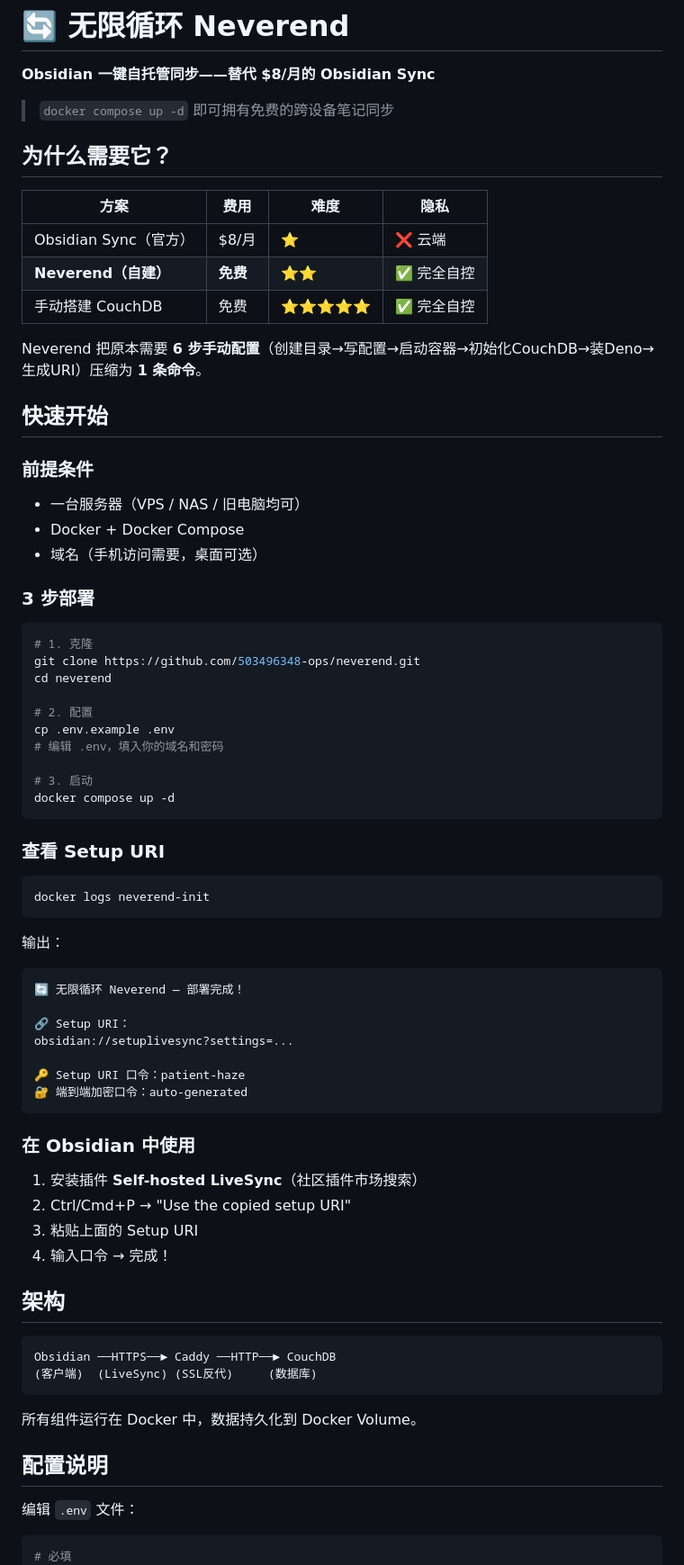
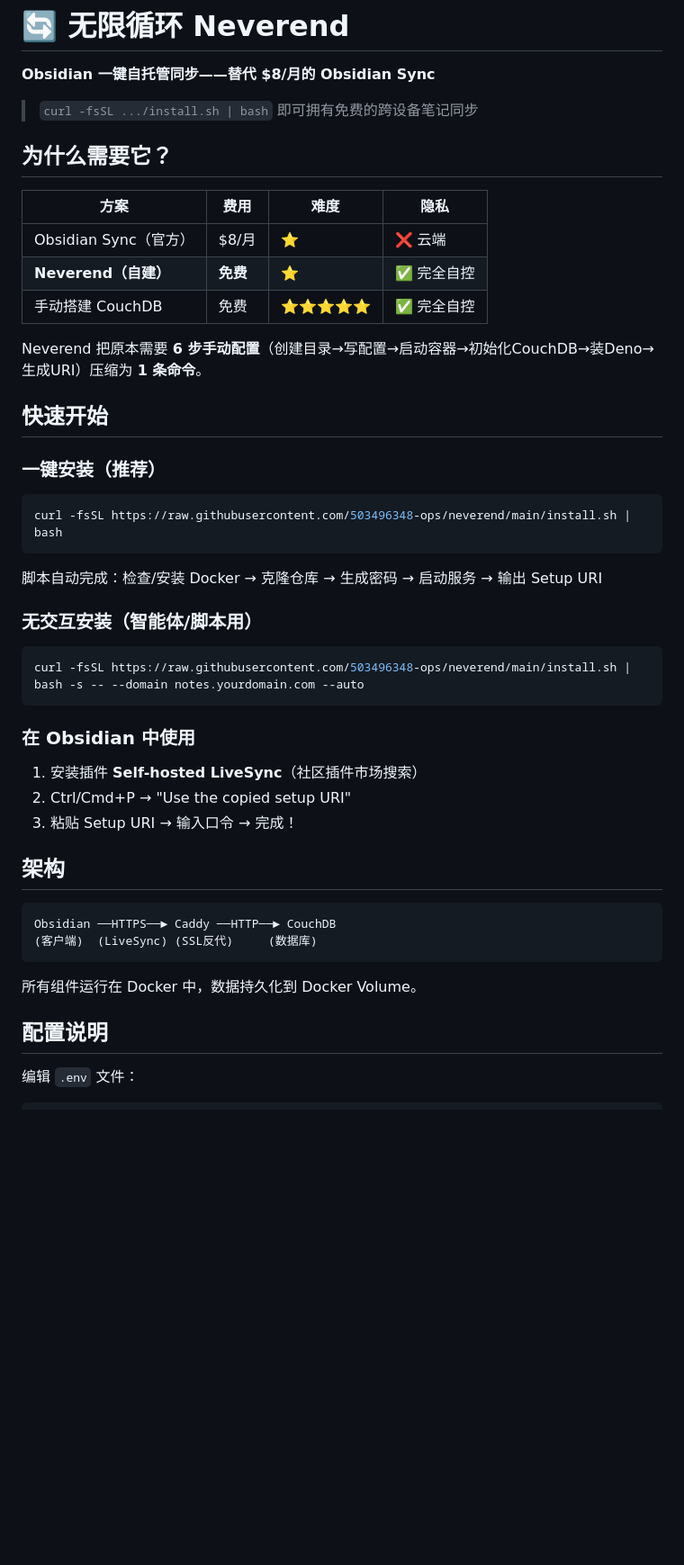
Before and after one commit to 503496348-ops/neverend, a Markdown page: README.md, the part around one of its changes. Shown at 90% size. Rendered like a GitHub page; blank space fills up the shorter version.

````diff
--- a/README.md
+++ b/README.md
@@ -2,64 +2,39 @@
 
 **Obsidian 一键自托管同步——替代 $8/月的 Obsidian Sync**
 
-> `docker compose up -d` 即可拥有免费的跨设备笔记同步
+> `curl -fsSL .../install.sh | bash` 即可拥有免费的跨设备笔记同步
 
 ## 为什么需要它？
 
 | 方案 | 费用 | 难度 | 隐私 |
 |------|------|------|------|
 | Obsidian Sync（官方） | $8/月 | ⭐ | ❌ 云端 |
-| **Neverend（自建）** | **免费** | ⭐⭐ | ✅ 完全自控 |
+| **Neverend（自建）** | **免费** | ⭐ | ✅ 完全自控 |
 | 手动搭建 CouchDB | 免费 | ⭐⭐⭐⭐⭐ | ✅ 完全自控 |
 
 Neverend 把原本需要 **6 步手动配置**（创建目录→写配置→启动容器→初始化CouchDB→装Deno→生成URI）压缩为 **1 条命令**。
 
 ## 快速开始
 
-### 前提条件
-
-- 一台服务器（VPS / NAS / 旧电脑均可）
-- Docker + Docker Compose
-- 域名（手机访问需要，桌面可选）
-
-### 3 步部署
+### 一键安装（推荐）
 
 ```bash
-# 1. 克隆
-git clone https://github.com/503496348-ops/neverend.git
-cd neverend
-
-# 2. 配置
-cp .env.example .env
-# 编辑 .env，填入你的域名和密码
-
-# 3. 启动
-docker compose up -d
+curl -fsSL https://raw.githubusercontent.com/503496348-ops/neverend/main/install.sh | bash
 ```
 
-### 查看 Setup URI
+脚本自动完成：检查/安装 Docker → 克隆仓库 → 生成密码 → 启动服务 → 输出 Setup URI
+
+### 无交互安装（智能体/脚本用）
 
 ```bash
-docker logs neverend-init
-```
-
-输出：
-```
-🔄 无限循环 Neverend — 部署完成！
-
-🔗 Setup URI：
-obsidian://setuplivesync?settings=...
-
-🔑 Setup URI 口令：patient-haze
-🔐 端到端加密口令：auto-generated
+curl -fsSL https://raw.githubusercontent.com/503496348-ops/neverend/main/install.sh | bash -s -- --domain notes.yourdomain.com --auto
 ```
 
 ### 在 Obsidian 中使用
 
 1. 安装插件 **Self-hosted LiveSync**（社区插件市场搜索）
 2. Ctrl/Cmd+P → "Use the copied setup URI"
-3. 粘贴上面的 Setup URI
-4. 输入口令 → 完成！
+3. 粘贴 Setup URI → 输入口令 → 完成！
 
 ## 架构
 
@@ -75,5 +50,4 @@ Obsidian ──HTTPS──► Caddy ──HTTP──► CouchDB
 编辑 `.env` 文件：
 
 ```bash
-# 必填
 DOMAIN=notes.yourdomain.com  # 你的域名（内网填 localhost）
````
Also changed, not shown: other parts of README.md (+72 -13 lines).
